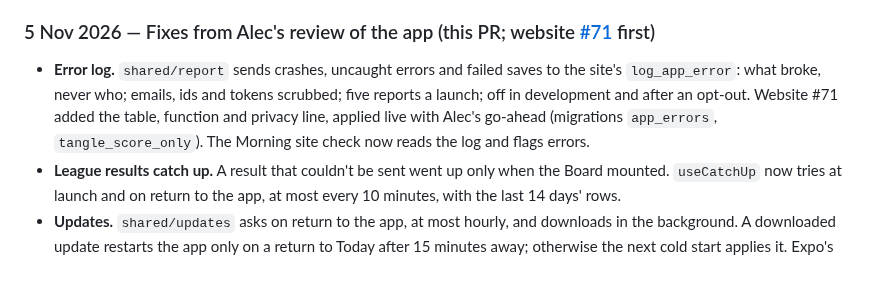
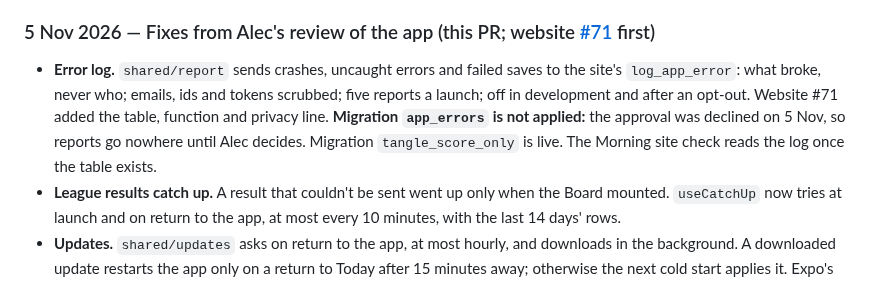
Before and after one commit to alecldarlow-cell/Daily-noodle-app, a Markdown page: docs/log.md, the part around the change. GitHub-like rendering.

Commit message:
Log: the app_errors migration is not applied yet
Co-Authored-By: Claude Opus 5.5 <noreply@anthropic.com>
Claude-Session: https://claude.ai/code/session_0131zz9SHr1a7XiRnvtQXvSB

```diff
--- a/docs/log.md
+++ b/docs/log.md
@@ -867,7 +867,7 @@ Alec ran an outside review of the app and asked for its findings to be checked a
 
 ### 5 Nov 2026 — Fixes from Alec's review of the app (this PR; website [#71](https://github.com/alecldarlow-cell/dailynoodle/pull/71) first)
 
-- **Error log.** `shared/report` sends crashes, uncaught errors and failed saves to the site's `log_app_error`: what broke, never who; emails, ids and tokens scrubbed; five reports a launch; off in development and after an opt-out. Website #71 added the table, function and privacy line, applied live with Alec's go-ahead (migrations `app_errors`, `tangle_score_only`). The Morning site check now reads the log and flags errors.
+- **Error log.** `shared/report` sends crashes, uncaught errors and failed saves to the site's `log_app_error`: what broke, never who; emails, ids and tokens scrubbed; five reports a launch; off in development and after an opt-out. Website #71 added the table, function and privacy line. **Migration `app_errors` is not applied:** the approval was declined on 5 Nov, so reports go nowhere until Alec decides. Migration `tangle_score_only` is live. The Morning site check reads the log once the table exists.
 - **League results catch up.** A result that couldn't be sent went up only when the Board mounted. `useCatchUp` now tries at launch and on return to the app, at most every 10 minutes, with the last 14 days' rows.
 - **Updates.** `shared/updates` asks on return to the app, at most hourly, and downloads in the background. A downloaded update restarts the app only on a return to Today after 15 minutes away; otherwise the next cold start applies it. Expo's guidance: background download is safe; reloading while backgrounded is experimental, so it never does.
 - **Today downloads.** `keepToday` fetches all of today's puzzles as the list arrives, as the website's worker does, then `trimPuzzles` keeps kept puzzle data under 2 MB, oldest first, never today's or one with a round waiting. Android's AsyncStorage database is capped at 6 MB (library default; the Expo 58 template doesn't change it), and this also keeps today's download from filling it faster. `CachedStorage.removeItem` is new, for caches only.
```
